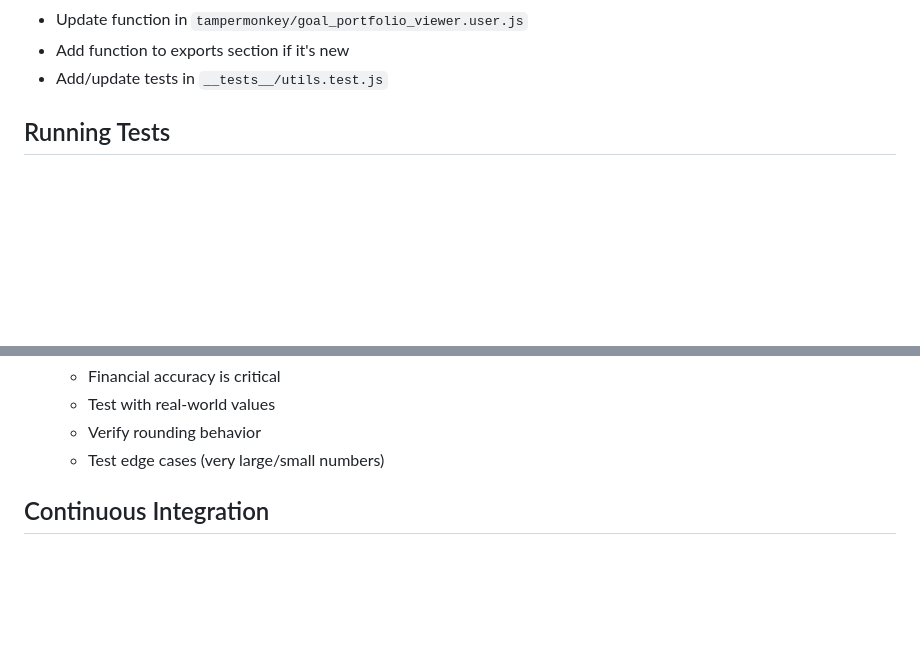
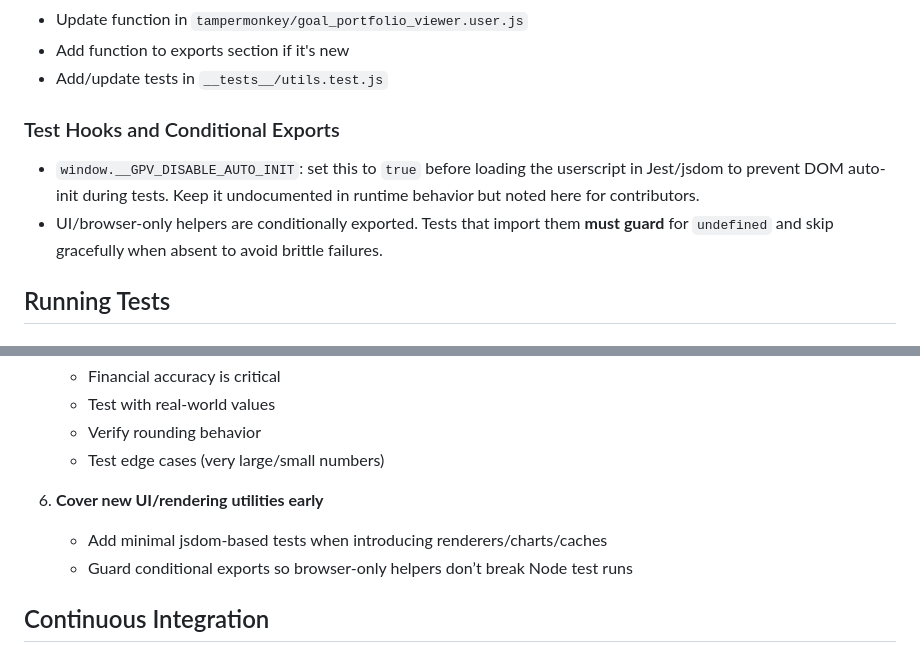
Before and after one commit to laurenceputra/endowus_view_enhancer, a Markdown page: TESTING.md, 2 parts joined by grey strips. Rendered like a GitHub page; blank space fills up the shorter version.

Commit message:
docs: add test hooks and guard guidance

```diff
--- a/TESTING.md
+++ b/TESTING.md
@@ -30,6 +30,11 @@ The project uses a unique pattern to enable testing without code duplication:
 - Update function in `tampermonkey/goal_portfolio_viewer.user.js`
 - Add function to exports section if it's new
 - Add/update tests in `__tests__/utils.test.js`
+
+### Test Hooks and Conditional Exports
+
+- `window.__GPV_DISABLE_AUTO_INIT`: set this to `true` before loading the userscript in Jest/jsdom to prevent DOM auto-init during tests. Keep it undocumented in runtime behavior but noted here for contributors.
+- UI/browser-only helpers are conditionally exported. Tests that import them **must guard** for `undefined` and skip gracefully when absent to avoid brittle failures.
 
 ## Running Tests
 
@@ -174,6 +179,9 @@ describe('functionName', () => {
    - Test with real-world values
    - Verify rounding behavior
    - Test edge cases (very large/small numbers)
+6. **Cover new UI/rendering utilities early**
+   - Add minimal jsdom-based tests when introducing renderers/charts/caches
+   - Guard conditional exports so browser-only helpers don’t break Node test runs
 
 ## Continuous Integration
 
```
Also changed, not shown: .github/agents/qa-engineer.md (+2 -0 lines).
